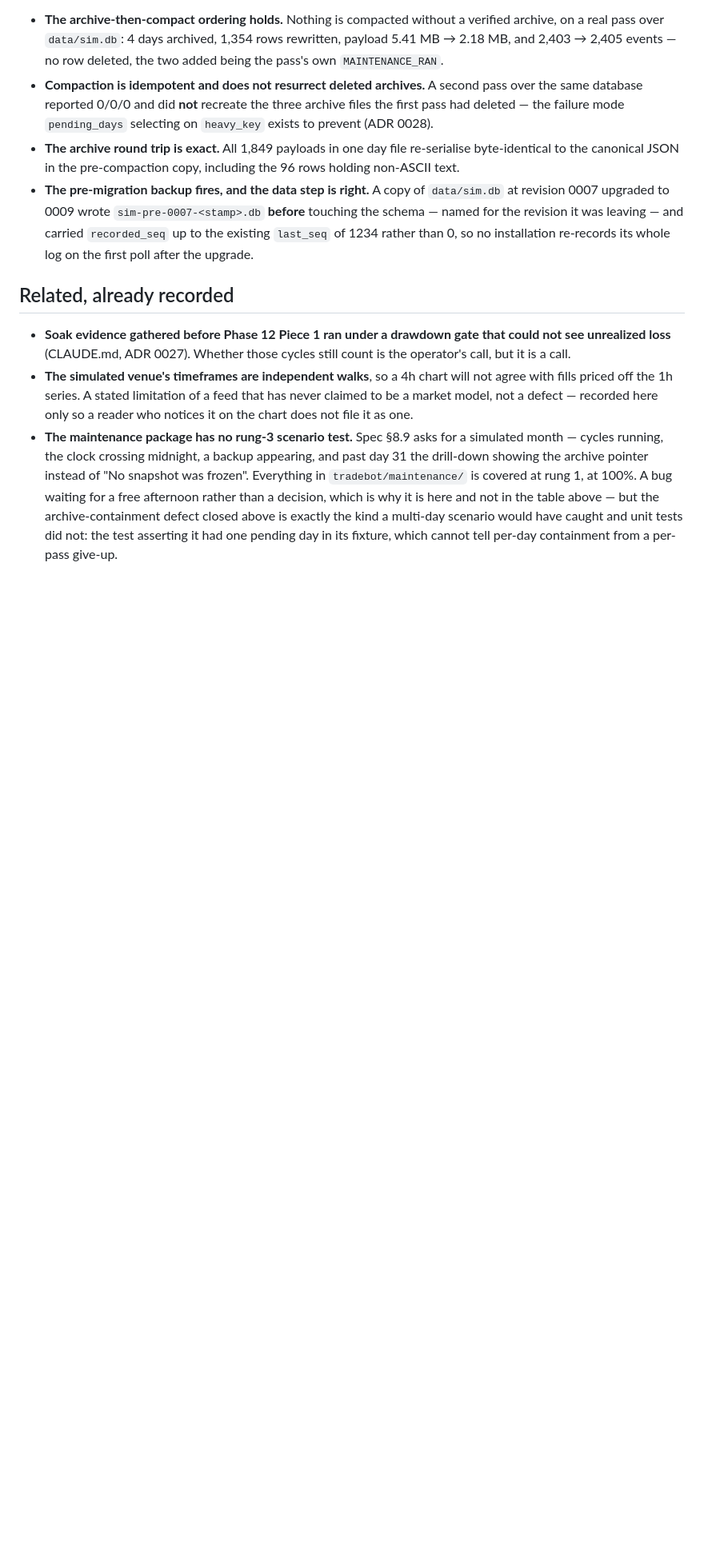
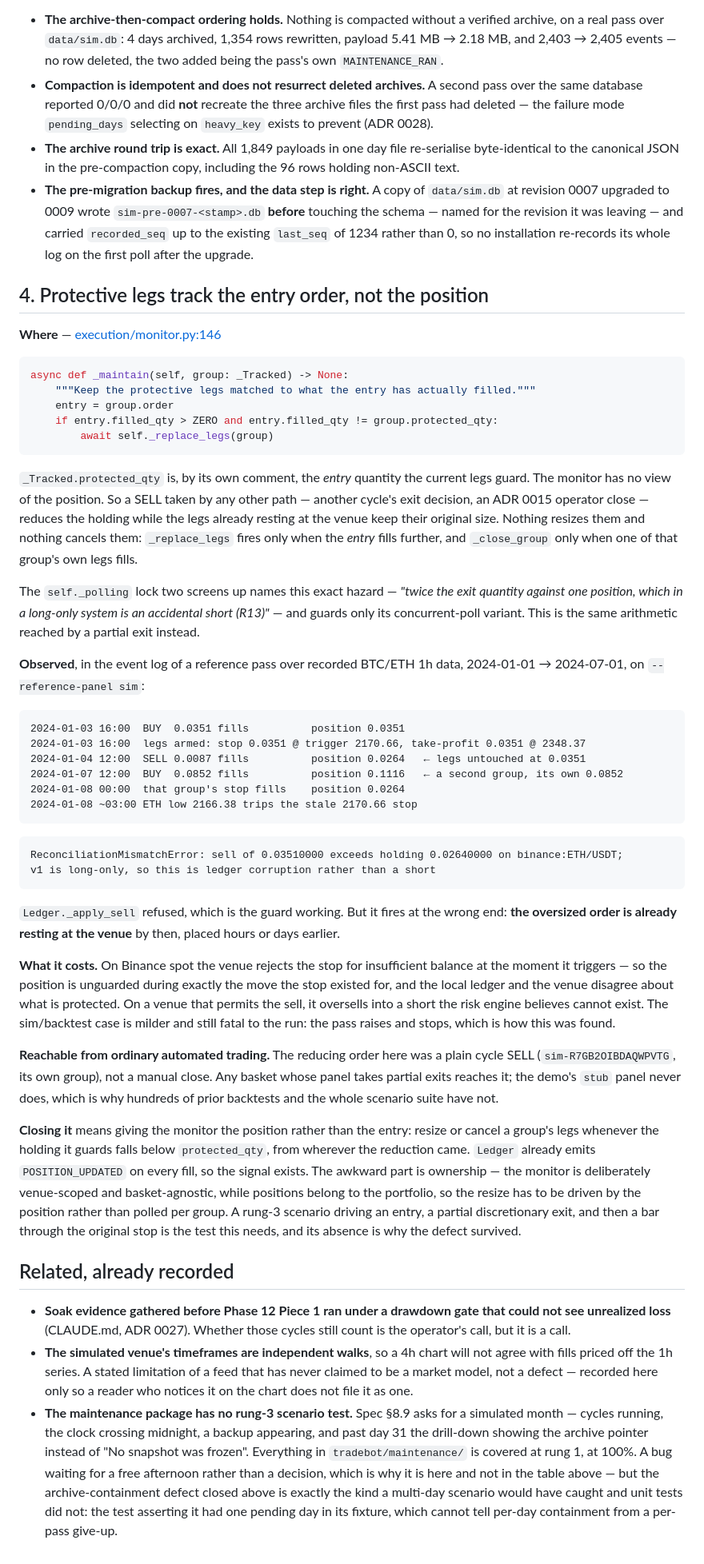
Before and after one commit to Donsezan/AI_Panel_Trading_System, a Markdown page: docs/KNOWN_GAPS.md, the part around one of its changes. Shown at 80% size. GitHub-like rendering; blank space fills up the shorter version.

Commit message:
docs: record gap 4, protective legs sized to the entry rather than the position
Found by the first long reference pass through `decision_lab`, over six months
of recorded BTC/ETH 1h data with a panel that takes partial exits. It predates
that work and no bot file was changed by it — recorded rather than fixed, so
the fix can be scoped and tested on its own.

`ExecutionMonitor._maintain` resizes legs when the *entry* fills further. It
has no view of the position, so a SELL from any other path leaves the resting
legs at their original size. When one later triggers it sells more than is
held: `Ledger._apply_sell` refuses, but by then the oversized order has been
resting at the venue for days, so the position is unguarded during exactly the
move the stop existed for.

The `self._polling` lock in the same file names this hazard — "twice the exit
quantity against one position ... an accidental short (R13)" — and guards only
its concurrent-poll variant.

Reachable from ordinary automated trading: the reducing order in the observed
case was a plain cycle SELL, not a manual close. The `stub` panel never takes
partial exits, which is why the scenario suite and every prior backtest have
not reached it.

Co-Authored-By: Claude Opus 5 <noreply@anthropic.com>

````diff
--- a/docs/KNOWN_GAPS.md
+++ b/docs/KNOWN_GAPS.md
@@ -270,6 +274,69 @@ From the maintenance audit (whose four findings are now closed above):
   `last_seq` of 1234 rather than 0, so no installation re-records its whole log on the first poll
   after the upgrade.
 
+## 4. Protective legs track the entry order, not the position
+
+**Where** — [execution/monitor.py:146](../tradebot/execution/monitor.py#L146)
+
+```python
+async def _maintain(self, group: _Tracked) -> None:
+    """Keep the protective legs matched to what the entry has actually filled."""
+    entry = group.order
+    if entry.filled_qty > ZERO and entry.filled_qty != group.protected_qty:
+        await self._replace_legs(group)
+```
+
+`_Tracked.protected_qty` is, by its own comment, the *entry* quantity the current legs guard. The
+monitor has no view of the position. So a SELL taken by any other path — another cycle's exit
+decision, an ADR 0015 operator close — reduces the holding while the legs already resting at the
+venue keep their original size. Nothing resizes them and nothing cancels them: `_replace_legs`
+fires only when the *entry* fills further, and `_close_group` only when one of that group's own
+legs fills.
+
+The `self._polling` lock two screens up names this exact hazard — *"twice the exit quantity against
+one position, which in a long-only system is an accidental short (R13)"* — and guards only its
+concurrent-poll variant. This is the same arithmetic reached by a partial exit instead.
+
+**Observed**, in the event log of a reference pass over recorded BTC/ETH 1h data,
+2024-01-01 → 2024-07-01, on `--reference-panel sim`:
+
+```
+2024-01-03 16:00  BUY  0.0351 fills          position 0.0351
+2024-01-03 16:00  legs armed: stop 0.0351 @ trigger 2170.66, take-profit 0.0351 @ 2348.37
+2024-01-04 12:00  SELL 0.0087 fills          position 0.0264   ← legs untouched at 0.0351
+2024-01-07 12:00  BUY  0.0852 fills          position 0.1116   ← a second group, its own 0.0852
+2024-01-08 00:00  that group's stop fills    position 0.0264
+2024-01-08 ~03:00 ETH low 2166.38 trips the stale 2170.66 stop
+```
+
+```
+ReconciliationMismatchError: sell of 0.03510000 exceeds holding 0.02640000 on binance:ETH/USDT;
+v1 is long-only, so this is ledger corruption rather than a short
+```
+
+`Ledger._apply_sell` refused, which is the guard working. But it fires at the wrong end: **the
+oversized order is already resting at the venue** by then, placed hours or days earlier.
+
+**What it costs.** On Binance spot the venue rejects the stop for insufficient balance at the
+moment it triggers — so the position is unguarded during exactly the move the stop existed for,
+and the local ledger and the venue disagree about what is protected. On a venue that permits the
+sell, it oversells into a short the risk engine believes cannot exist. The sim/backtest case is
+milder and still fatal to the run: the pass raises and stops, which is how this was found.
+
+**Reachable from ordinary automated trading.** The reducing order here was a plain cycle SELL
+(`sim-R7GB2OIBDAQWPVTG`, its own group), not a manual close. Any basket whose panel takes partial
+exits reaches it; the demo's `stub` panel never does, which is why hundreds of prior backtests and
+the whole scenario suite have not.
+
+**Closing it** means giving the monitor the position rather than the entry: resize or cancel a
+group's legs whenever the holding it guards falls below `protected_qty`, from wherever the
+reduction came. `Ledger` already emits `POSITION_UPDATED` on every fill, so the signal exists. The
+awkward part is ownership — the monitor is deliberately venue-scoped and basket-agnostic, while
+positions belong to the portfolio, so the resize has to be driven by the position rather than
+polled per group. A rung-3 scenario driving an entry, a partial discretionary exit, and then a
+bar through the original stop is the test this needs, and its absence is why the defect survived.
+
+
 ## Related, already recorded
 
 - **Soak evidence gathered before Phase 12 Piece 1 ran under a drawdown gate that could not see
````
Also changed, not shown: other parts of docs/KNOWN_GAPS.md (+4 -0 lines).
